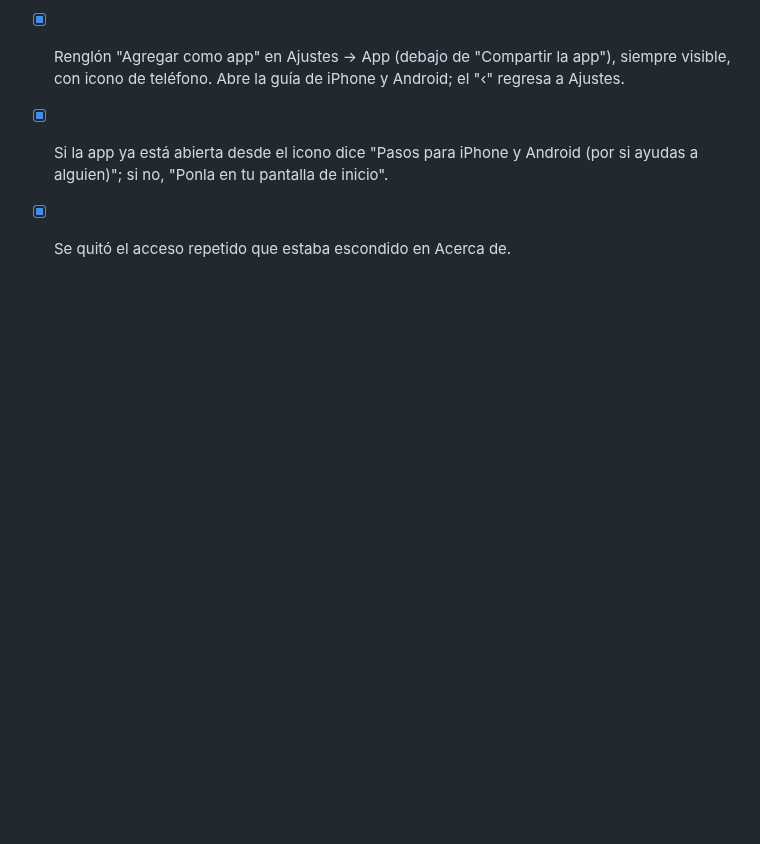
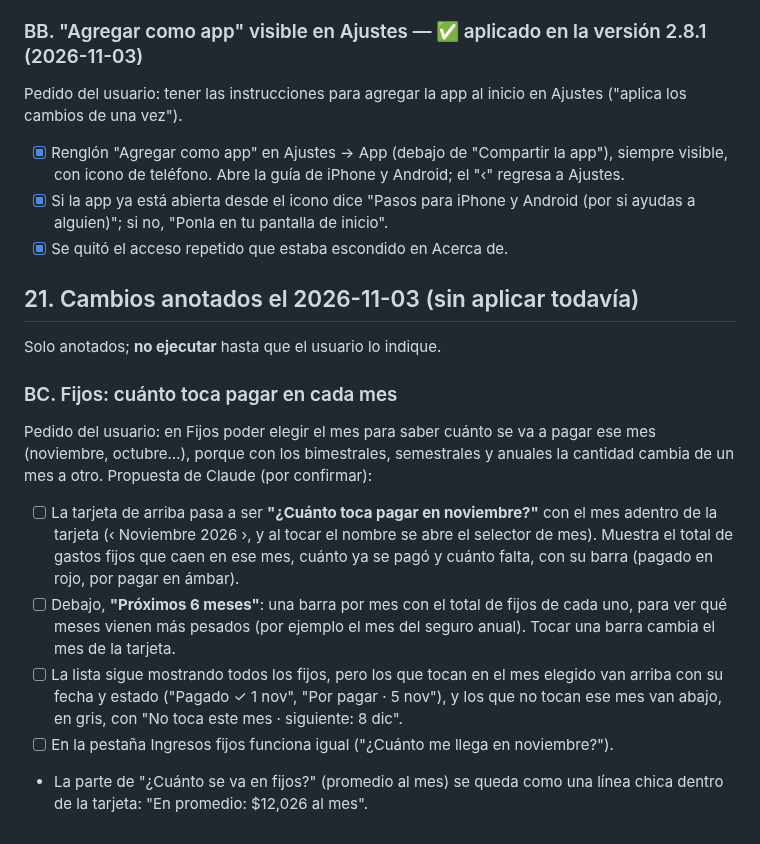
Before and after one commit to irseve/mis-finanzas, a Markdown page: CAMBIOS.md, the part around the change. Drawn GitHub-style; blank space fills up the shorter version.

Commit message:
CAMBIOS: fijos por mes, cuánto toca pagar en cada mes (BC)
Co-Authored-By: Claude Opus 5.5 <noreply@anthropic.com>
Claude-Session: https://claude.ai/code/session_01YPXVqQ35i8ZTty1QUUX9BQ

```diff
--- a/CAMBIOS.md
+++ b/CAMBIOS.md
@@ -828,3 +828,16 @@ Pedido del usuario: tener las instrucciones para agregar la app al inicio en Aju
 - [x] Renglón "Agregar como app" en Ajustes → App (debajo de "Compartir la app"), siempre visible, con icono de teléfono. Abre la guía de iPhone y Android; el "‹" regresa a Ajustes.
 - [x] Si la app ya está abierta desde el icono dice "Pasos para iPhone y Android (por si ayudas a alguien)"; si no, "Ponla en tu pantalla de inicio".
 - [x] Se quitó el acceso repetido que estaba escondido en Acerca de.
+
+## 21. Cambios anotados el 2026-11-03 (sin aplicar todavía)
+
+Solo anotados; **no ejecutar** hasta que el usuario lo indique.
+
+### BC. Fijos: cuánto toca pagar en cada mes
+Pedido del usuario: en Fijos poder elegir el mes para saber cuánto se va a pagar ese mes (noviembre, octubre…), porque con los bimestrales, semestrales y anuales la cantidad cambia de un mes a otro.
+Propuesta de Claude (por confirmar):
+- [ ] La tarjeta de arriba pasa a ser **"¿Cuánto toca pagar en noviembre?"** con el mes adentro de la tarjeta (‹ Noviembre 2026 ›, y al tocar el nombre se abre el selector de mes). Muestra el total de gastos fijos que caen en ese mes, cuánto ya se pagó y cuánto falta, con su barra (pagado en rojo, por pagar en ámbar).
+- [ ] Debajo, **"Próximos 6 meses"**: una barra por mes con el total de fijos de cada uno, para ver qué meses vienen más pesados (por ejemplo el mes del seguro anual). Tocar una barra cambia el mes de la tarjeta.
+- [ ] La lista sigue mostrando todos los fijos, pero los que tocan en el mes elegido van arriba con su fecha y estado ("Pagado ✓ 1 nov", "Por pagar · 5 nov"), y los que no tocan ese mes van abajo, en gris, con "No toca este mes · siguiente: 8 dic".
+- [ ] En la pestaña Ingresos fijos funciona igual ("¿Cuánto me llega en noviembre?").
+- La parte de "¿Cuánto se va en fijos?" (promedio al mes) se queda como una línea chica dentro de la tarjeta: "En promedio: $12,026 al mes".
```
